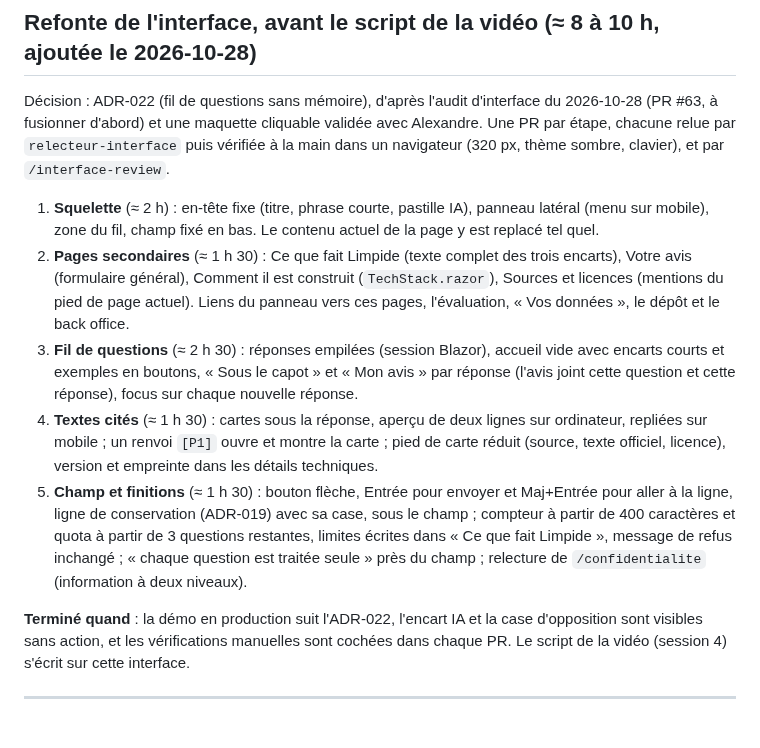
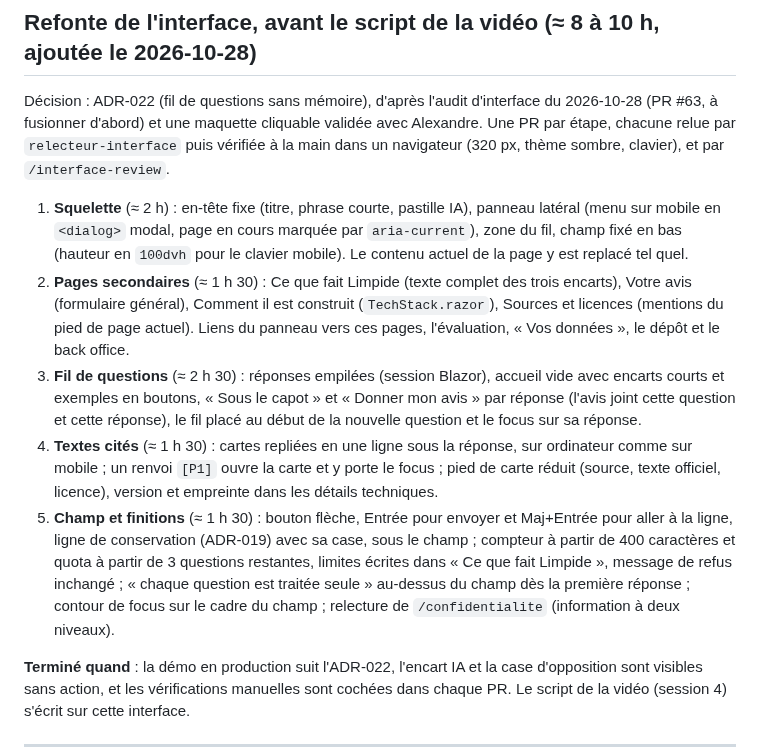
Before and after one commit to olick/limpide, a Markdown page: docs/plan/semaine-09.md, the part around the change. Drawn GitHub-style; blank space fills up the shorter version.

```diff
--- a/docs/plan/semaine-09.md
+++ b/docs/plan/semaine-09.md
@@ -15,21 +15,23 @@ Décision : ADR-022 (fil de questions sans mémoire), d'après l'audit d'interfa
 d'abord) et une maquette cliquable validée avec Alexandre. Une PR par étape, chacune relue par `relecteur-interface`
 puis vérifiée à la main dans un navigateur (320 px, thème sombre, clavier), et par `/interface-review`.
 
-1. **Squelette** (≈ 2 h) : en-tête fixe (titre, phrase courte, pastille IA), panneau latéral (menu sur mobile), zone
-   du fil, champ fixé en bas. Le contenu actuel de la page y est replacé tel quel.
+1. **Squelette** (≈ 2 h) : en-tête fixe (titre, phrase courte, pastille IA), panneau latéral (menu sur mobile en
+   `<dialog>` modal, page en cours marquée par `aria-current`), zone du fil, champ fixé en bas (hauteur en `100dvh`
+   pour le clavier mobile). Le contenu actuel de la page y est replacé tel quel.
 2. **Pages secondaires** (≈ 1 h 30) : Ce que fait Limpide (texte complet des trois encarts), Votre avis (formulaire
    général), Comment il est construit (`TechStack.razor`), Sources et licences (mentions du pied de page actuel).
    Liens du panneau vers ces pages, l'évaluation, « Vos données », le dépôt et le back office.
 3. **Fil de questions** (≈ 2 h 30) : réponses empilées (session Blazor), accueil vide avec encarts courts et
-   exemples en boutons, « Sous le capot » et « Mon avis » par réponse (l'avis joint cette question et cette
-   réponse), focus sur chaque nouvelle réponse.
-4. **Textes cités** (≈ 1 h 30) : cartes sous la réponse, aperçu de deux lignes sur ordinateur, repliées sur mobile ;
-   un renvoi `[P1]` ouvre et montre la carte ; pied de carte réduit (source, texte officiel, licence), version et
-   empreinte dans les détails techniques.
+   exemples en boutons, « Sous le capot » et « Donner mon avis » par réponse (l'avis joint cette question et cette
+   réponse), le fil placé au début de la nouvelle question et le focus sur sa réponse.
+4. **Textes cités** (≈ 1 h 30) : cartes repliées en une ligne sous la réponse, sur ordinateur comme sur mobile ; un
+   renvoi `[P1]` ouvre la carte et y porte le focus ; pied de carte réduit (source, texte officiel, licence), version
+   et empreinte dans les détails techniques.
 5. **Champ et finitions** (≈ 1 h 30) : bouton flèche, Entrée pour envoyer et Maj+Entrée pour aller à la ligne, ligne
    de conservation (ADR-019) avec sa case, sous le champ ; compteur à partir de 400 caractères et quota à partir de 3
    questions restantes, limites écrites dans « Ce que fait Limpide », message de refus inchangé ; « chaque question
-   est traitée seule » près du champ ; relecture de `/confidentialite` (information à deux niveaux).
+   est traitée seule » au-dessus du champ dès la première réponse ; contour de focus sur le cadre du champ ;
+   relecture de `/confidentialite` (information à deux niveaux).
 
 **Terminé quand** : la démo en production suit l'ADR-022, l'encart IA et la case d'opposition sont visibles sans
 action, et les vérifications manuelles sont cochées dans chaque PR. Le script de la vidéo (session 4) s'écrit sur
```
Also changed, not shown: docs/adr/019-questions-des-visiteurs.md (+2 -2 lines), docs/adr/022-fil-de-questions-sans-memoire.md (+20 -10 lines).
